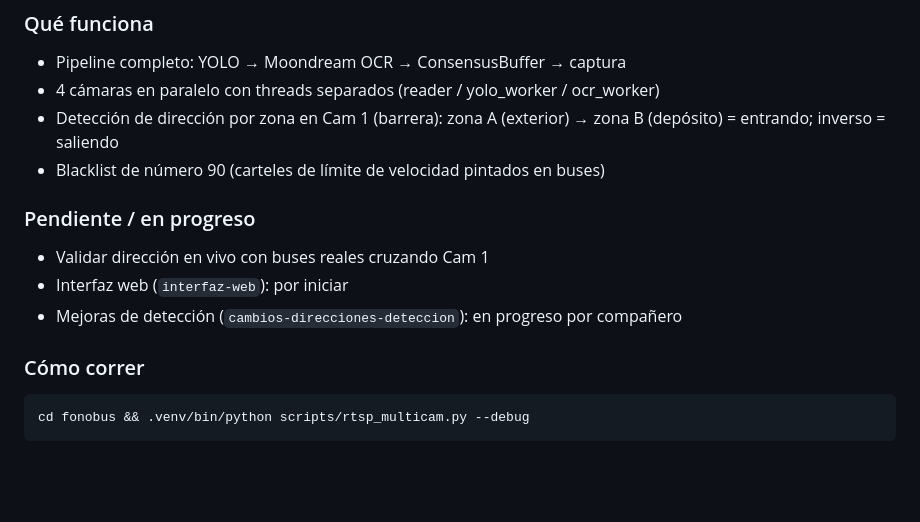
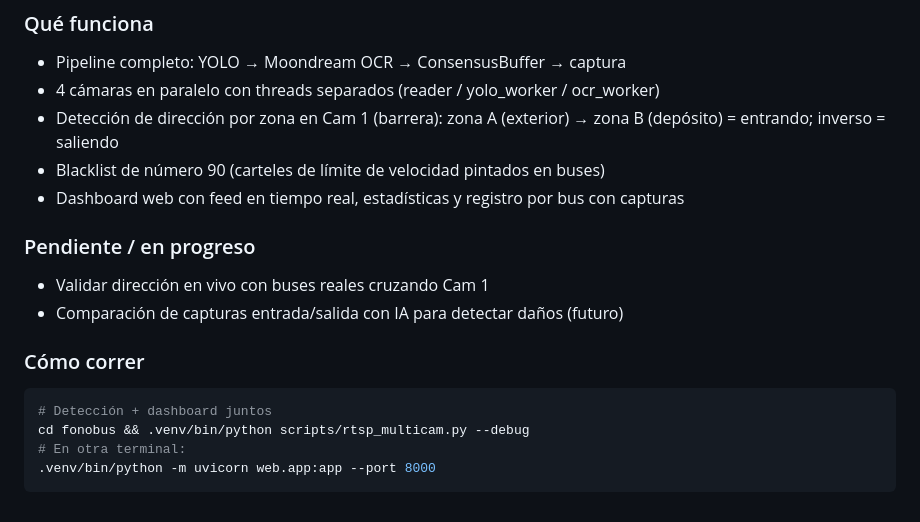
Before and after one commit to luuansaldi/bus-detection, a Markdown page: CLAUDE.md, the part around one of its changes. GitHub-like rendering; blank space fills up the shorter version.

````diff
--- a/CLAUDE.md
+++ b/CLAUDE.md
@@ -136,13 +172,16 @@ Confirmed detections are saved to `captures/` as `YYYYMMDD_HHMMSS_<number>_<dire
 - 4 cámaras en paralelo con threads separados (reader / yolo_worker / ocr_worker)
 - Detección de dirección por zona en Cam 1 (barrera): zona A (exterior) → zona B (depósito) = entrando; inverso = saliendo
 - Blacklist de número 90 (carteles de límite de velocidad pintados en buses)
+- Dashboard web con feed en tiempo real, estadísticas y registro por bus con capturas
 
 ### Pendiente / en progreso
 - Validar dirección en vivo con buses reales cruzando Cam 1
-- Interfaz web (`interfaz-web`): por iniciar
-- Mejoras de detección (`cambios-direcciones-deteccion`): en progreso por compañero
+- Comparación de capturas entrada/salida con IA para detectar daños (futuro)
 
 ### Cómo correr
 ```bash
+# Detección + dashboard juntos
 cd fonobus && .venv/bin/python scripts/rtsp_multicam.py --debug
+# En otra terminal:
+.venv/bin/python -m uvicorn web.app:app --port 8000
 ```
````
Also changed, not shown: other parts of CLAUDE.md (+38 -2 lines), README.md (+31 -2 lines).
